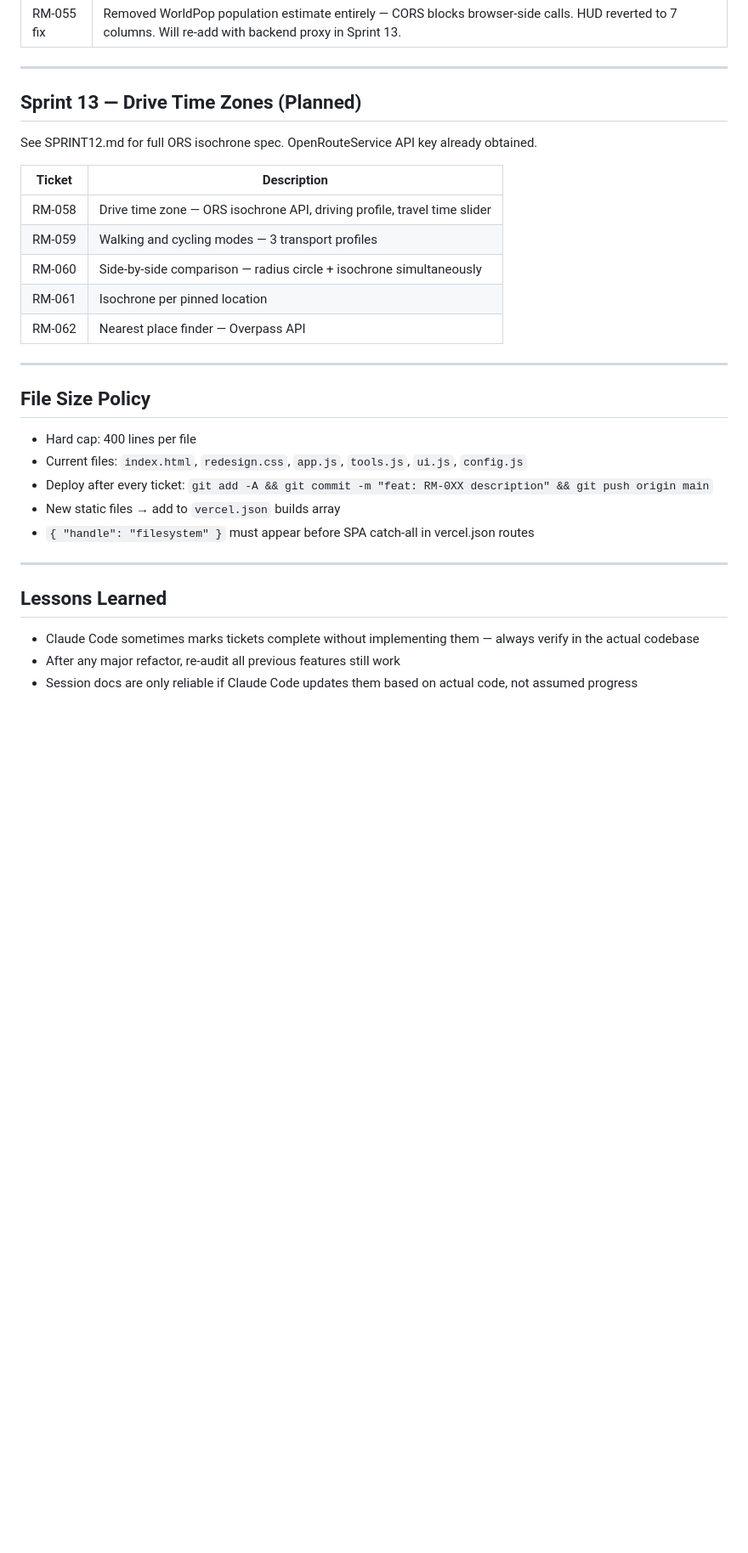
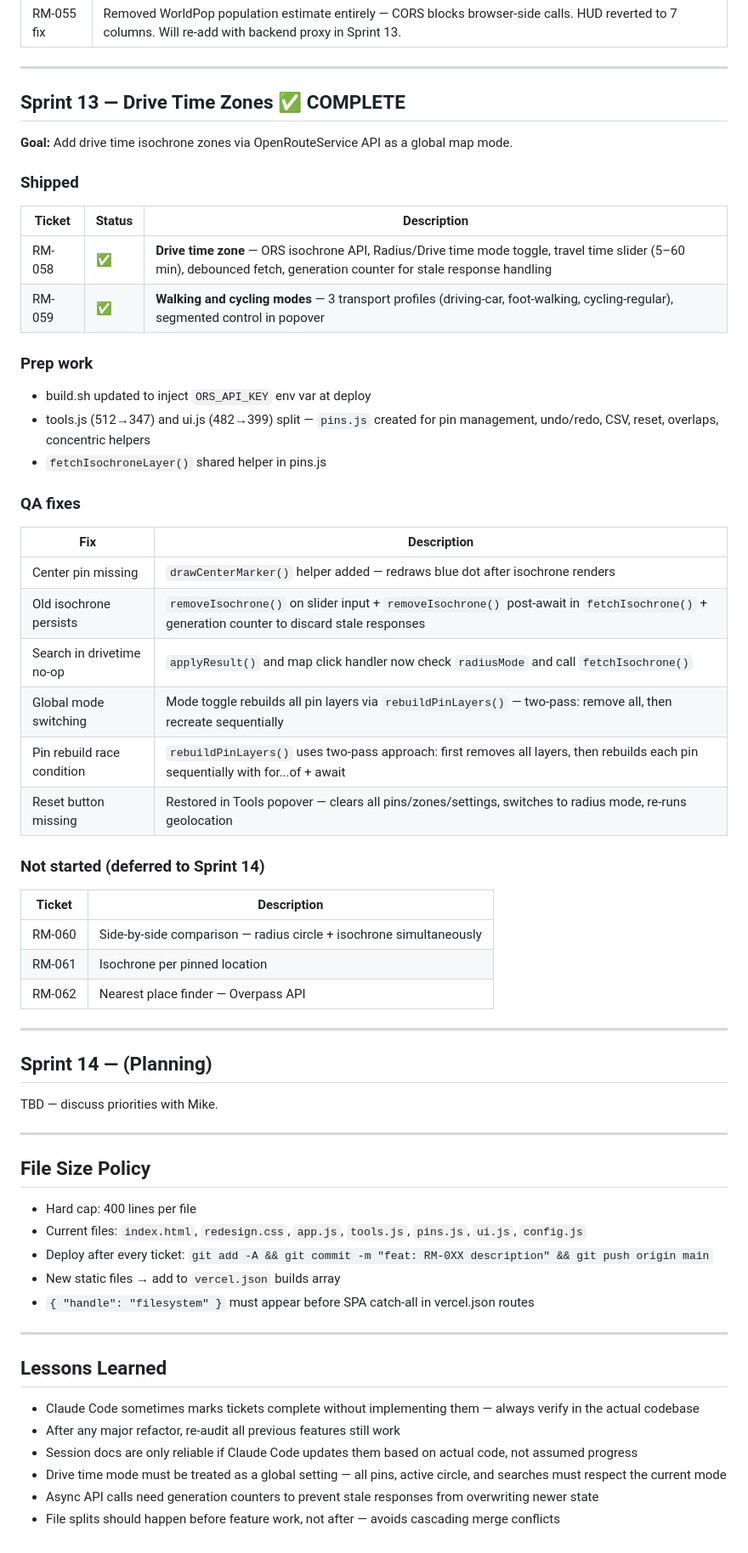
Before and after one commit to haystackz12/radius-map, a Markdown page: SPRINT.md, the part around the change. Shown at 85% size. GitHub-like rendering; blank space fills up the shorter version.

```diff
--- a/SPRINT.md
+++ b/SPRINT.md
@@ -92,22 +92,47 @@ Replaced left sidebar with Apple Maps–style FAB + popover interface. Map fills
 
 ---
 
-## Sprint 13 — Drive Time Zones (Planned)
-See SPRINT12.md for full ORS isochrone spec. OpenRouteService API key already obtained.
+## Sprint 13 — Drive Time Zones ✅ COMPLETE
+**Goal:** Add drive time isochrone zones via OpenRouteService API as a global map mode.
 
+### Shipped
+| Ticket | Status | Description |
+|---|---|---|
+| RM-058 | ✅ | **Drive time zone** — ORS isochrone API, Radius/Drive time mode toggle, travel time slider (5–60 min), debounced fetch, generation counter for stale response handling |
+| RM-059 | ✅ | **Walking and cycling modes** — 3 transport profiles (driving-car, foot-walking, cycling-regular), segmented control in popover |
+
+### Prep work
+- build.sh updated to inject `ORS_API_KEY` env var at deploy
+- tools.js (512→347) and ui.js (482→399) split — `pins.js` created for pin management, undo/redo, CSV, reset, overlaps, concentric helpers
+- `fetchIsochroneLayer()` shared helper in pins.js
+
+### QA fixes
+| Fix | Description |
+|---|---|
+| Center pin missing | `drawCenterMarker()` helper added — redraws blue dot after isochrone renders |
+| Old isochrone persists | `removeIsochrone()` on slider input + `removeIsochrone()` post-await in `fetchIsochrone()` + generation counter to discard stale responses |
+| Search in drivetime no-op | `applyResult()` and map click handler now check `radiusMode` and call `fetchIsochrone()` |
+| Global mode switching | Mode toggle rebuilds all pin layers via `rebuildPinLayers()` — two-pass: remove all, then recreate sequentially |
+| Pin rebuild race condition | `rebuildPinLayers()` uses two-pass approach: first removes all layers, then rebuilds each pin sequentially with for...of + await |
+| Reset button missing | Restored in Tools popover — clears all pins/zones/settings, switches to radius mode, re-runs geolocation |
+
+### Not started (deferred to Sprint 14)
 | Ticket | Description |
 |---|---|
-| RM-058 | Drive time zone — ORS isochrone API, driving profile, travel time slider |
-| RM-059 | Walking and cycling modes — 3 transport profiles |
 | RM-060 | Side-by-side comparison — radius circle + isochrone simultaneously |
 | RM-061 | Isochrone per pinned location |
 | RM-062 | Nearest place finder — Overpass API |
 
 ---
 
+## Sprint 14 — (Planning)
+TBD — discuss priorities with Mike.
+
+---
+
 ## File Size Policy
 - Hard cap: 400 lines per file
-- Current files: `index.html`, `redesign.css`, `app.js`, `tools.js`, `ui.js`, `config.js`
+- Current files: `index.html`, `redesign.css`, `app.js`, `tools.js`, `pins.js`, `ui.js`, `config.js`
 - Deploy after every ticket: `git add -A && git commit -m "feat: RM-0XX description" && git push origin main`
 - New static files → add to `vercel.json` builds array
 - `{ "handle": "filesystem" }` must appear before SPA catch-all in vercel.json routes
@@ -118,3 +143,6 @@ See SPRINT12.md for full ORS isochrone spec. OpenRouteService API key already ob
 - Claude Code sometimes marks tickets complete without implementing them — always verify in the actual codebase
 - After any major refactor, re-audit all previous features still work
 - Session docs are only reliable if Claude Code updates them based on actual code, not assumed progress
+- Drive time mode must be treated as a global setting — all pins, active circle, and searches must respect the current mode
+- Async API calls need generation counters to prevent stale responses from overwriting newer state
+- File splits should happen before feature work, not after — avoids cascading merge conflicts
```
Also changed, not shown: NEXT_SESSION.md (+57 -50 lines).
